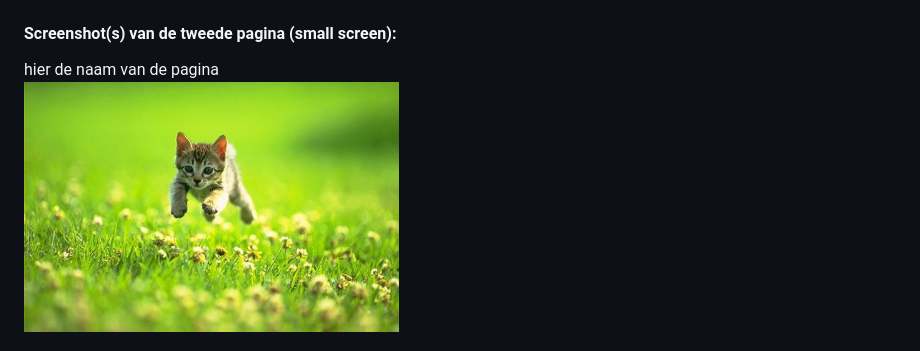
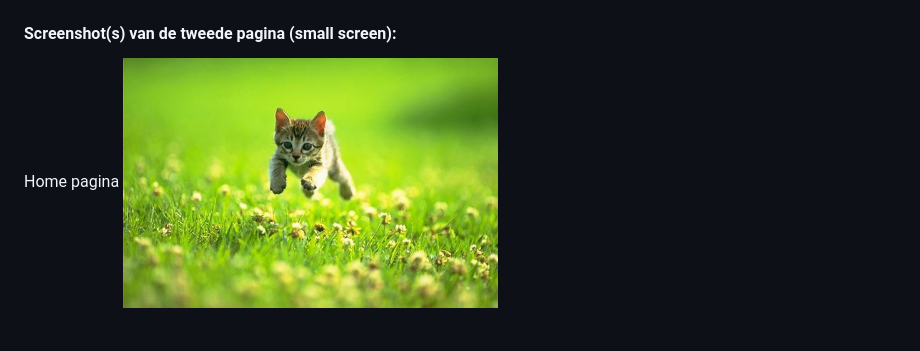
Before and after one commit to TaoDouven/FED, a Markdown page: README.md, the part around the change. GitHub-like rendering.

```diff
--- a/README.md
+++ b/README.md
@@ -43,7 +43,7 @@ Nb. Door *open* toe te voegen aan een *details* element kun je deze standaard op
   <img src="readme-images/dummy-plaatje.jpg" width="375px" alt="omschrijving van de pagina">
 
   #### Screenshot(s) van de tweede pagina (small screen):
-  hier de naam van de pagina
+  Home pagina
   <img src="readme-images/dummy-plaatje.jpg" width="375px" alt="omschrijving van de pagina">
 
 </details>
```
